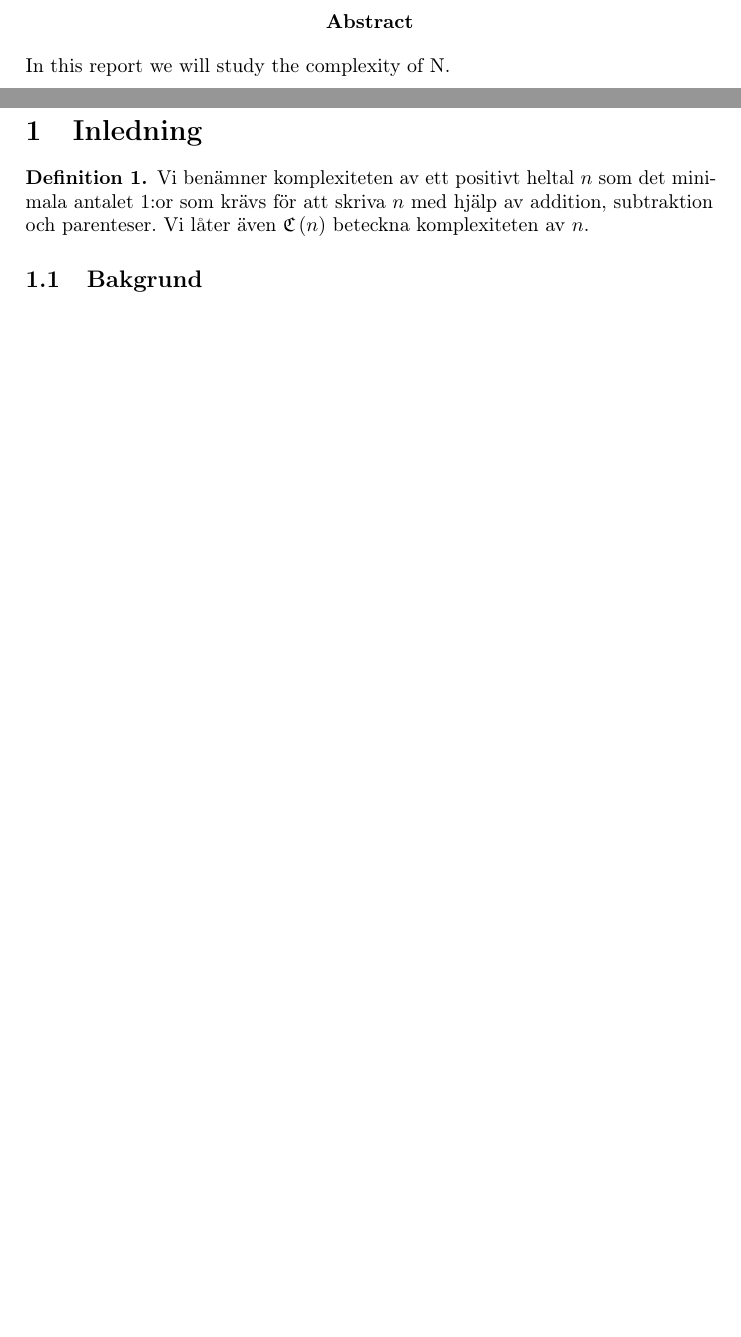
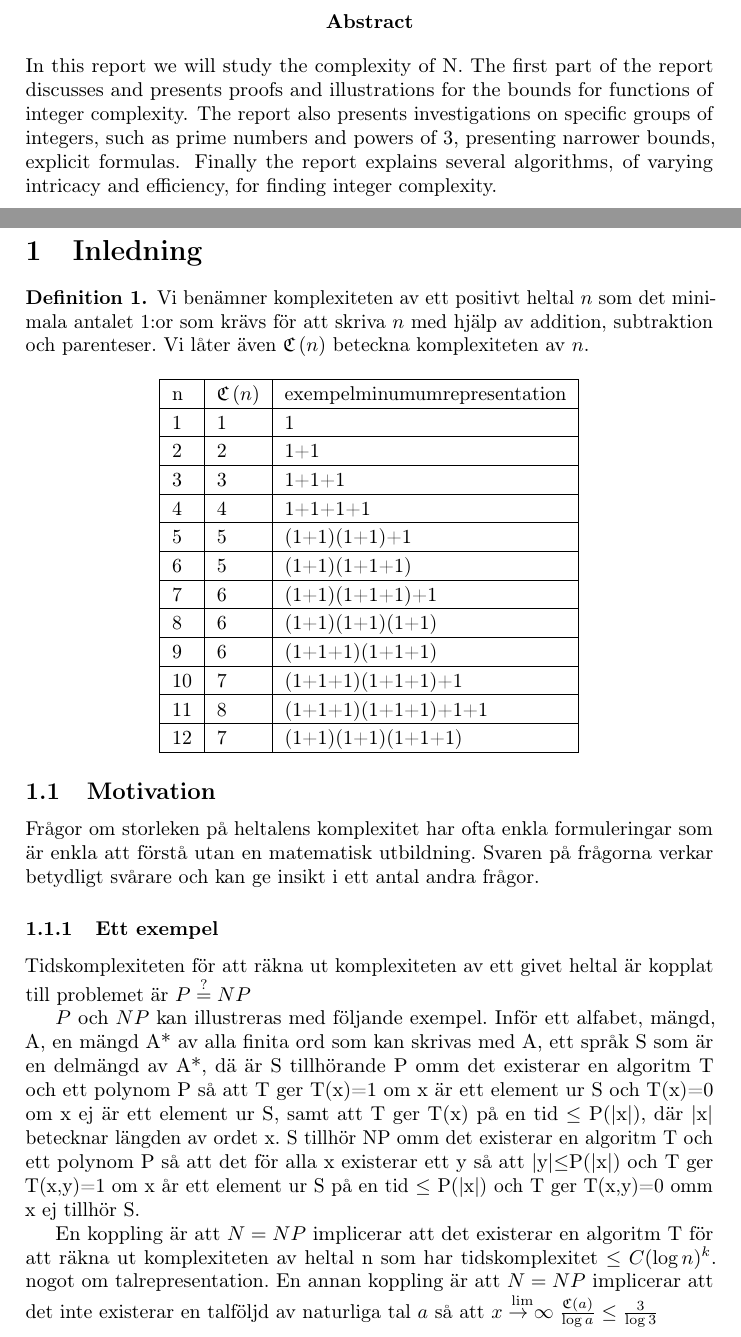
Before and after one commit to Xylofo/seal, a LaTeX paper (rapport/rapport.tex): two parts of pages 2 and 4 of 16 before the commit and two parts of pages 2 and 4 of 17 after it, joined at a grey line, cut so that both start at the same text, the shorter picture padded with empty space. Compiled offline with pdfLaTeX.

Commit message:
saker jag gjort lite

```diff
--- a/rapport/rapport.tex
+++ b/rapport/rapport.tex
@@ -72,10 +72,16 @@
 \begin{document}
 
 \maketitle
-
 \selectlanguage{english}
 \begin{abstract}
     In this report we will study the complexity of N.
+    The first part of the report discusses and presents proofs and illustrations for the bounds for functions
+    of integer complexity.
+    The report also presents investigations on specific groups of integers, such as prime numbers and
+    powers of 3, presenting narrower bounds, explicit formulas.
+    Finally the report explains several algorithms, of varying intricacy and efficiency, for finding integer
+    complexity.
+
 \end{abstract}
 \selectlanguage{swedish}
 
@@ -90,6 +96,49 @@
        subtraktion och parenteser. Vi låter även $\C{n}$ beteckna komplexiteten av
        $n$.
     \end{definition}
+    \begin{center}
+ \begin{tabular}{| l | l | l | }
+    \hline
+    n & $\C{n}$ & exempelminumumrepresentation  \\ \hline
+    1 & 1 & 1  \\ \hline
+    2 & 2 & 1+1  \\ \hline
+    3 & 3 & 1+1+1  \\ \hline
+    4 & 4 & 1+1+1+1  \\ \hline
+    5 & 5 & (1+1)(1+1)+1  \\ \hline
+    6 & 5 & (1+1)(1+1+1)  \\ \hline
+    7 & 6 & (1+1)(1+1+1)+1  \\ \hline
+    8 & 6 & (1+1)(1+1)(1+1)  \\ \hline
+    9 & 6 & (1+1+1)(1+1+1)  \\ \hline
+    10 & 7 & (1+1+1)(1+1+1)+1  \\ \hline
+    11 & 8 & (1+1+1)(1+1+1)+1+1  \\ \hline
+    12 & 7 & (1+1)(1+1)(1+1+1)  \\
+    \hline
+    \end{tabular}
+\end{center}
+
+	  \subsection{Motivation}
+
+	Frågor om storleken på heltalens komplexitet har ofta enkla formuleringar som är enkla att 	förstå utan en matematisk utbildning. Svaren på frågorna verkar betydligt svårare och kan 	ge insikt i ett antal andra frågor.
+
+	\subsubsection{Ett exempel}
+	Tidskomplexiteten för att räkna ut komplexiteten av ett
+	givet heltal är kopplat till problemet är $P \stackrel{?}{=} NP$
+
+	$P$ och $NP$ kan illustreras med följande exempel.
+	Inför ett alfabet,  mängd, A,
+	en mängd A* 	av alla finita ord som kan skrivas med A,
+	ett språk S som är en delmängd av A*,
+	dä är  S tillhörande P omm det existerar en algoritm T och ett polynom P så att T ger T(x)=1 	om x är ett element ur S och T(x)=0 om x ej är ett element ur S, samt att T ger T(x) på en tid 	$\le$ P(|x|), där |x| betecknar längden av ordet x.
+	S tillhör NP omm det existerar en algoritm T och ett polynom P så att det för alla x existerar ett 	y så att |y|$\le$P(|x|) och T ger T(x,y)=1 om x år ett element ur S på en tid $\le$ P(|x|) och T
+	ger T(x,y)=0 omm x ej tillhör S.
+
+
+	En koppling är att $N = NP$  implicerar att det existerar en algoritm T för att räkna ut 		komplexiteten av heltal n som har tidskomplexitet $\le$  $C (\log n)^k$.
+	nogot om talrepresentation.
+	En annan koppling är att $N = NP$  implicerar att det inte existerar en talföljd av naturliga tal
+	$a$ så att $\stackrel{\lim}{x\to\infty} \frac{\C{a}}{\log{a}} \le \frac{3}{\log{3}}$
+
+
 
     \subsection{Bakgrund}
 
```
